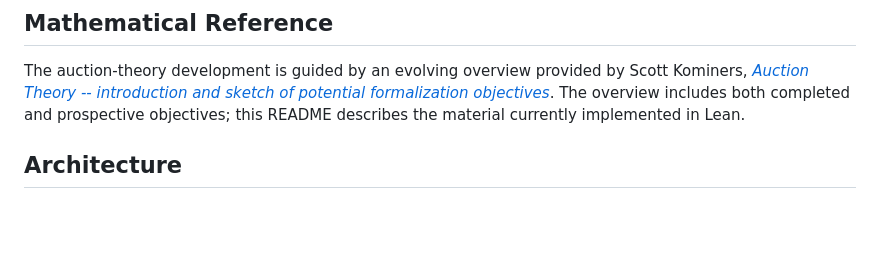
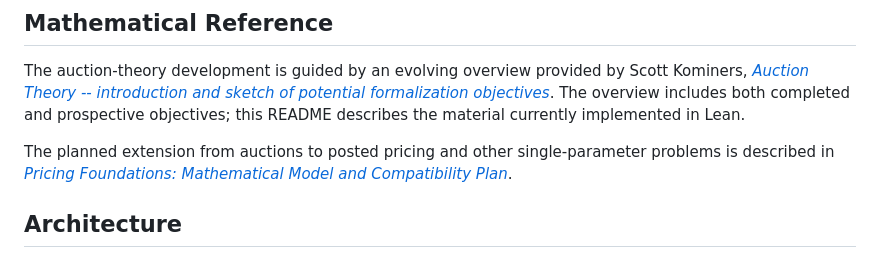
Before and after one commit to matheconlib/matheconlib, a Markdown page: README.md, the part around the change. Drawn GitHub-style; blank space fills up the shorter version.

Commit message:
docs(architecture): specify the single-parameter pricing foundation

```diff
--- a/README.md
+++ b/README.md
@@ -5,6 +5,10 @@ A Lean 4 formalization of fundamental theorems in auction theory, built on [Math
 ## Mathematical Reference
 
 The auction-theory development is guided by an evolving overview provided by Scott Kominers, [*Auction Theory -- introduction and sketch of potential formalization objectives*](https://www.overleaf.com/project/698329a7c6b8506c1361f68b). The overview includes both completed and prospective objectives; this README describes the material currently implemented in Lean.
+
+The planned extension from auctions to posted pricing and other
+single-parameter problems is described in
+[*Pricing Foundations: Mathematical Model and Compatibility Plan*](docs/PricingArchitecture.md).
 
 ## Architecture
 
```
Also changed, not shown: docs/PricingArchitecture.md (added, +404 -0 lines).
